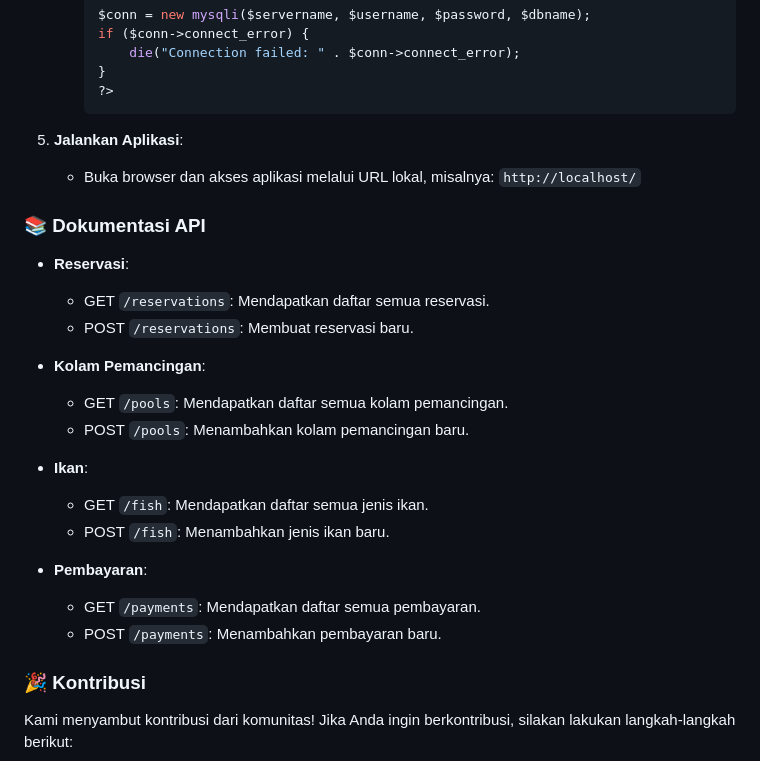
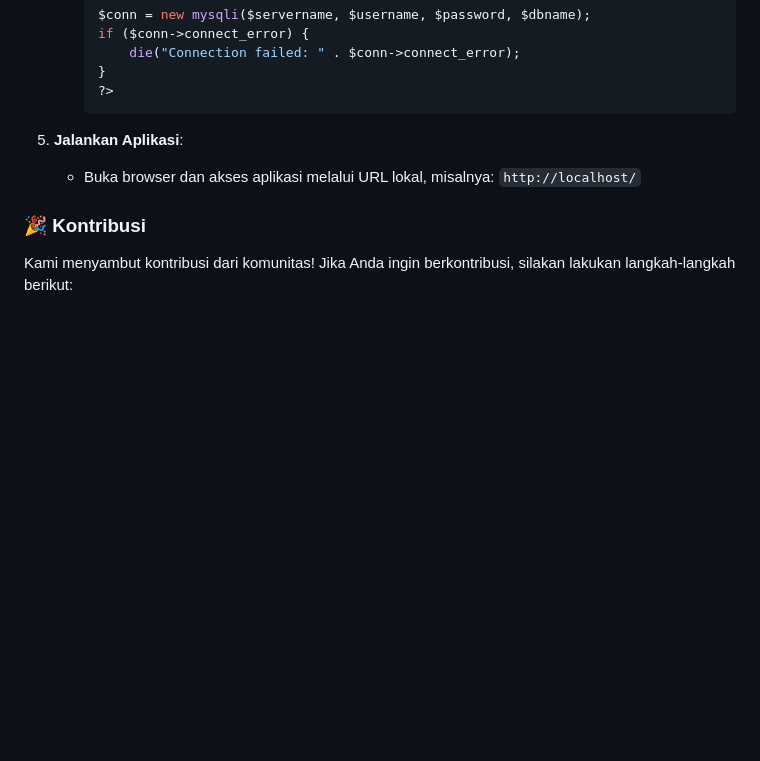
Before and after one commit to rhzain/websitePhsing, a Markdown page: README.md, the part around the change. Drawn GitHub-style; blank space fills up the shorter version.

```diff
--- a/README.md
+++ b/README.md
@@ -187,24 +187,6 @@ Ikuti langkah-langkah berikut untuk menginstal aplikasi ini secara manual tanpa
 5. **Jalankan Aplikasi**:
    - Buka browser dan akses aplikasi melalui URL lokal, misalnya: `http://localhost/`
 
-### 📚 Dokumentasi API
-
-- **Reservasi**:
-  - GET `/reservations`: Mendapatkan daftar semua reservasi.
-  - POST `/reservations`: Membuat reservasi baru.
-
-- **Kolam Pemancingan**:
-  - GET `/pools`: Mendapatkan daftar semua kolam pemancingan.
-  - POST `/pools`: Menambahkan kolam pemancingan baru.
-
-- **Ikan**:
-  - GET `/fish`: Mendapatkan daftar semua jenis ikan.
-  - POST `/fish`: Menambahkan jenis ikan baru.
-
-- **Pembayaran**:
-  - GET `/payments`: Mendapatkan daftar semua pembayaran.
-  - POST `/payments`: Menambahkan pembayaran baru.
-
 ### 🎉 Kontribusi
 
 Kami menyambut kontribusi dari komunitas! Jika Anda ingin berkontribusi, silakan lakukan langkah-langkah berikut:
```
